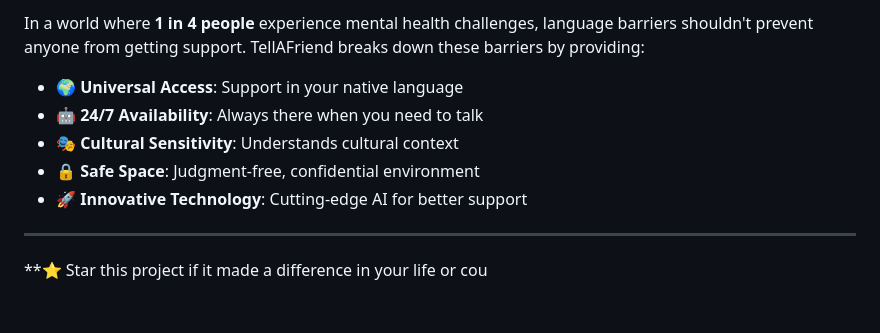
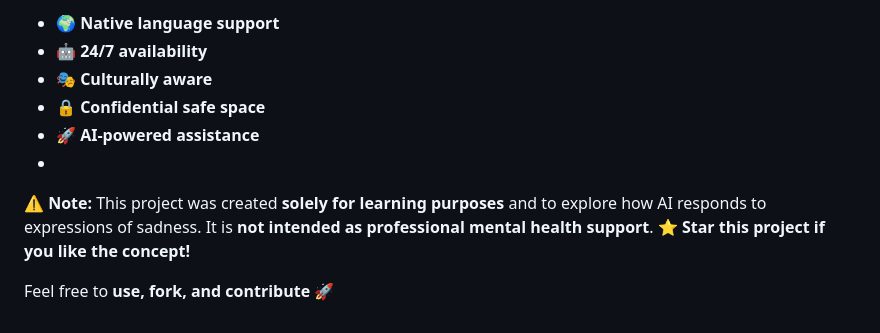
Before and after one commit to maksuranuha/Voice_Based_Mental_Support_System, a Markdown page: README.md, the part around the change printed below. Rendered like a GitHub page.

```diff
--- a/README.md
+++ b/README.md
@@ -542,12 +432,11 @@ This project is licensed under the **MIT License** - see the [LICENSE](LICENSE)
 
-In a world where **1 in 4 people** experience mental health challenges, language barriers shouldn't prevent anyone from getting support. TellAFriend breaks down these barriers by providing:
+- 🌍 **Native language support**
+- 🤖 **24/7 availability**
+- 🎭 **Culturally aware**
+- 🔒 **Confidential safe space**
+- 🚀 **AI-powered assistance**
+-
+⚠️ **Note:** This project was created **solely for learning purposes** and to explore how AI responds to expressions of sadness. It is **not intended as professional mental health support**.
+⭐ **Star this project if you like the concept!**
 
-- **🌍 Universal Access**: Support in your native language
-- **🤖 24/7 Availability**: Always there when you need to talk
-- **🎭 Cultural Sensitivity**: Understands cultural context
-- **🔒 Safe Space**: Judgment-free, confidential environment
-- **🚀 Innovative Technology**: Cutting-edge AI for better support
-
----
-
-**⭐ Star this project if it made a difference in your life or cou
+Feel free to **use, fork, and contribute** 🚀
```
Also changed, not shown: other parts of README.md (+2 -112 lines).
